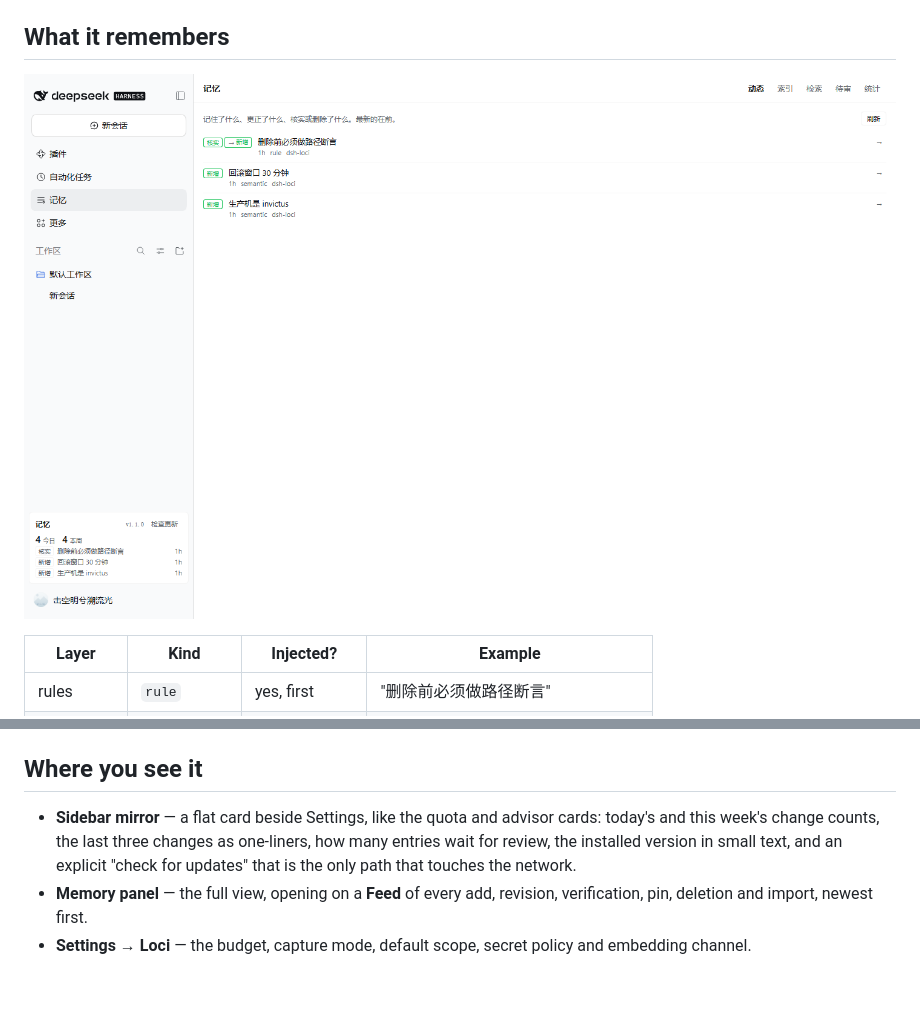
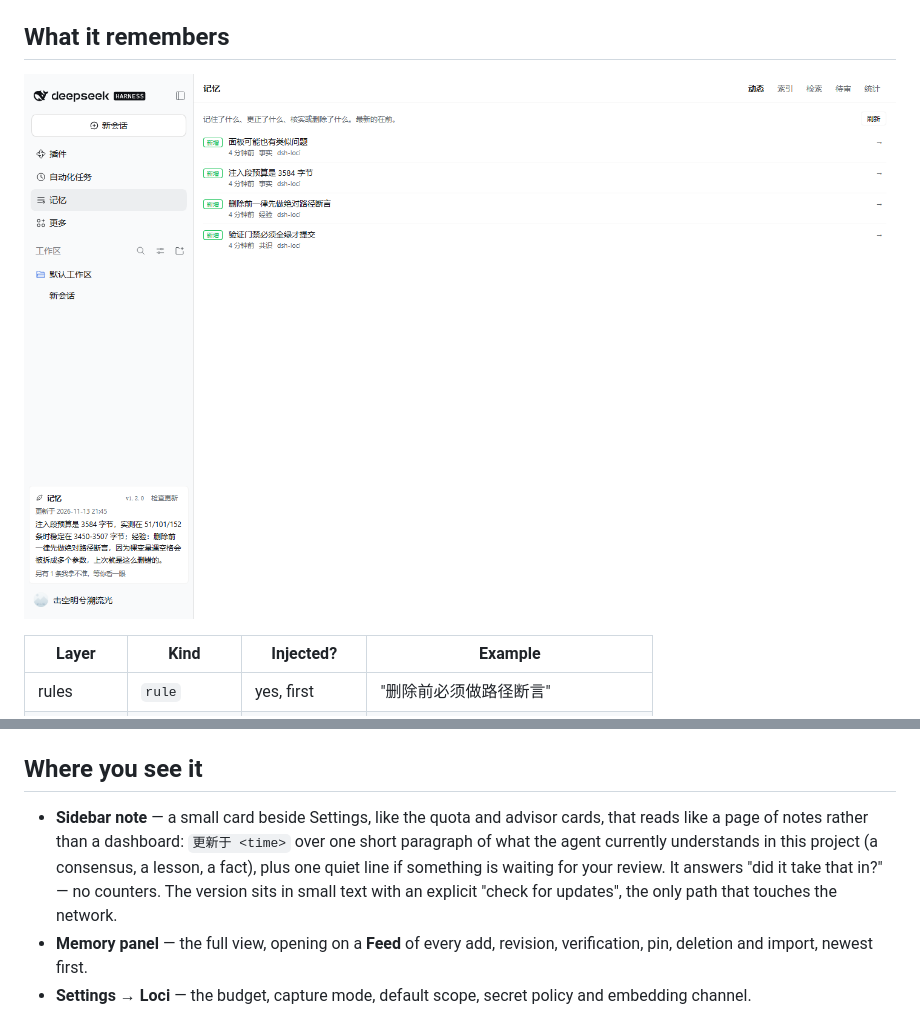
Before and after one commit to Awenforever/dsh-loci, a Markdown page: README.md, 2 parts joined by grey strips. Rendered like a GitHub page; pictures changed too: marketplace/screenshots/sidebar-mirror.png (deleted), marketplace/screenshots/sidebar-note.png (added); blank space fills up the shorter version.

```diff
--- a/README.md
+++ b/README.md
@@ -29,7 +29,7 @@ Loci is built around one rule: **the prompt holds an index, not a memory.**
 
 ## What it remembers
 
-![The sidebar mirror and the memory panel](marketplace/screenshots/sidebar-mirror.png)
+![The sidebar note and the memory panel](marketplace/screenshots/sidebar-note.png)
 
 | Layer | Kind | Injected? | Example |
 |---|---|---|---|
@@ -74,11 +74,13 @@ one of them.
 
 ## Where you see it
 
-- **Sidebar mirror** — a flat card beside Settings, like the quota and advisor
-  cards: today's and this week's change counts, the last three changes as
-  one-liners, how many entries wait for review, the installed version in small
-  text, and an explicit "check for updates" that is the only path that touches
-  the network.
+- **Sidebar note** — a small card beside Settings, like the quota and advisor
+  cards, that reads like a page of notes rather than a dashboard: `更新于 <time>`
+  over one short paragraph of what the agent currently understands in this
+  project (a consensus, a lesson, a fact), plus one quiet line if something is
+  waiting for your review. It answers "did it take that in?" — no counters.
+  The version sits in small text with an explicit "check for updates", the only
+  path that touches the network.
 - **Memory panel** — the full view, opening on a **Feed** of every add, revision,
   verification, pin, deletion and import, newest first.
 - **Settings → Loci** — the budget, capture mode, default scope, secret policy
```
Also changed, not shown: CHANGELOG.md (+24 -1 lines), README.zh.md (+2 -0 lines), ui-report.png, 11 other files.
